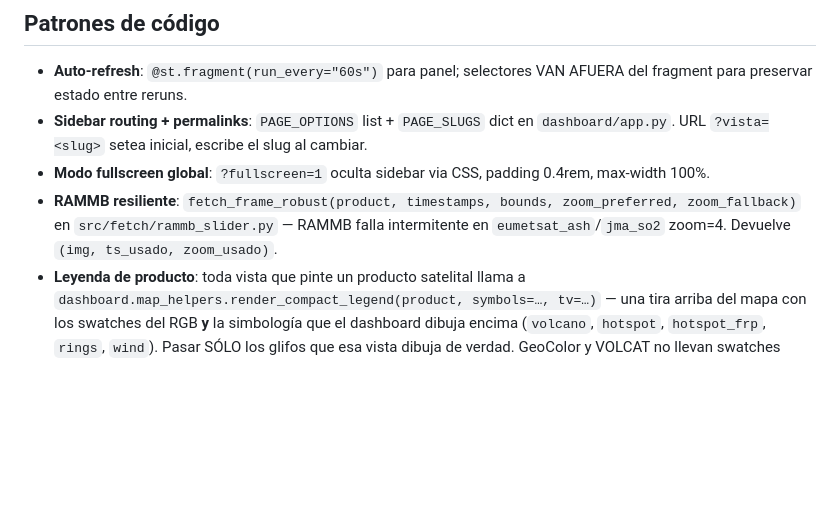
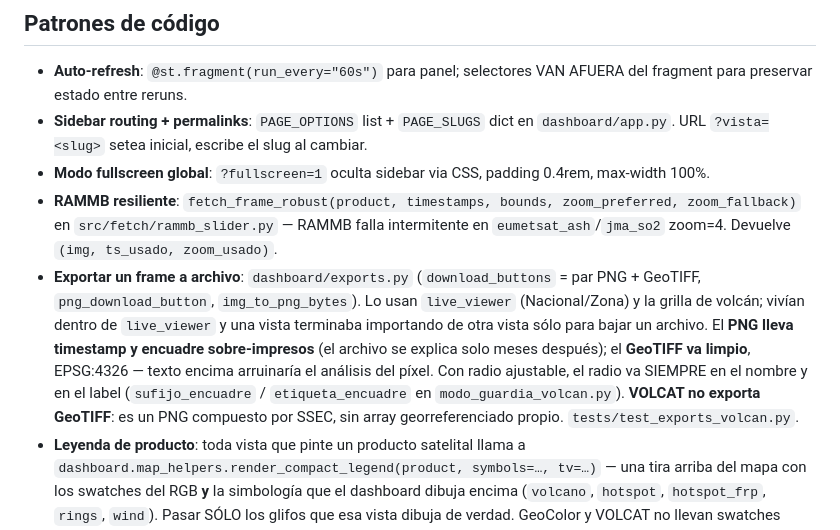
Before and after one commit to MendozaVolcanic/goes-volcanic-monitoring, a Markdown page: CLAUDE.md, the part around the change. Rendered like a GitHub page; blank space fills up the shorter version.

Commit message:
docs: la deuda del GeoTIFF al zoom de volcan queda saldada
Co-Authored-By: Claude Opus 5 <noreply@anthropic.com>

```diff
--- a/CLAUDE.md
+++ b/CLAUDE.md
@@ -58,6 +58,7 @@ libre); registro pre-paper en `docs/paper/REGISTRO_PAPER.md`.
 - **Sidebar routing + permalinks**: `PAGE_OPTIONS` list + `PAGE_SLUGS` dict en `dashboard/app.py`. URL `?vista=<slug>` setea inicial, escribe el slug al cambiar.
 - **Modo fullscreen global**: `?fullscreen=1` oculta sidebar via CSS, padding 0.4rem, max-width 100%.
 - **RAMMB resiliente**: `fetch_frame_robust(product, timestamps, bounds, zoom_preferred, zoom_fallback)` en `src/fetch/rammb_slider.py` — RAMMB falla intermitente en `eumetsat_ash`/`jma_so2` zoom=4. Devuelve `(img, ts_usado, zoom_usado)`.
+- **Exportar un frame a archivo**: `dashboard/exports.py` (`download_buttons` = par PNG + GeoTIFF, `png_download_button`, `img_to_png_bytes`). Lo usan `live_viewer` (Nacional/Zona) y la grilla de volcán; vivían dentro de `live_viewer` y una vista terminaba importando de otra vista sólo para bajar un archivo. El **PNG lleva timestamp y encuadre sobre-impresos** (el archivo se explica solo meses después); el **GeoTIFF va limpio**, EPSG:4326 — texto encima arruinaría el análisis del píxel. Con radio ajustable, el radio va SIEMPRE en el nombre y en el label (`sufijo_encuadre` / `etiqueta_encuadre` en `modo_guardia_volcan.py`). **VOLCAT no exporta GeoTIFF**: es un PNG compuesto por SSEC, sin array georreferenciado propio. `tests/test_exports_volcan.py`.
 - **Leyenda de producto**: toda vista que pinte un producto satelital llama a `dashboard.map_helpers.render_compact_legend(product, symbols=…, tv=…)` — una tira arriba del mapa con los swatches del RGB **y** la simbología que el dashboard dibuja encima (`volcano`, `hotspot`, `hotspot_frp`, `rings`, `wind`). Pasar SÓLO los glifos que esa vista dibuja de verdad. GeoColor y VOLCAT no llevan swatches (color real / barra propia): llevan una nota de `_PRODUCT_NOTES`. `tv=True` sólo en Modo Sala (clase `tv-legend` = overlay). `tests/test_legend_coverage.py` falla si una vista nueva pinta un producto sin leyenda.
 - **Marcador de volcán — HAY TRES CAMINOS DE DIBUJO, los tres huecos**: Plotly `dashboard.style.volcano_marker(level)` · PIL `map_helpers.draw_volcano_marker_pil(draw, cx, cy, size)` · matplotlib `markerfacecolor="none"`. Nunca armarlo a mano. Es hueco a propósito: el glifo se centra en la coordenada, así que relleno tapa justo el píxel del cráter, que es donde aparece la lava. Niveles Plotly: `wide` (país) · `region` · `zone` (mosaico/4 zonas) · `focus` (zoom de un volcán). **El camino PIL es fácil de olvidar** (Modo Sala en modo imagen, GIF de loops, thumbnail de Series componen PNG del lado servidor, no Plotly) y es justo el que se proyecta en la sala — se quedó relleno una versión entera. Los diamantes de hot spot SÍ van rellenos: son el dato, no una referencia. `tests/test_marker_sizes.py` cubre los tres caminos.
 - **Grilla de volcán: UNA implementación, un fragment por panel.** `modo_guardia_volcan.volcan_grid(volcan, …)` es la fuente única de la vista "todos los productos de un volcán a la vez" — la usan **tres** llamadores: el sub-tab Volcán del Modo Guardia, el tab 🔬 Volcán de Vista Operacional y el slot `tv=volcan` del Modo Sala. Los paneles y su orden de lectura salen de `GRID_PANELS`. Tres reglas la sostienen: (1) **el compositor NO lleva `@st.fragment`** — Streamlit no permite fragments anidados y los paneles de adentro ya lo son; (2) **ningún panel recibe timestamp ni imagen por argumento**, porque los args de un fragment con `run_every` quedan congelados en el último full-rerun (`live_viewer.py:564-575`) y nunca verían un scan nuevo; (3) **el radio va como parámetro y llega a las CINCO funciones que arman bbox** (`volcan_grid`, `_grid_header`, `_panel_rammb`, `_panel_volcat`, `_capture_button`) — si una queda con la constante, ese panel encuadra distinto y la grilla deja de leerse como una escena. `tests/test_volcan_grid.py` falla si se rompe cualquiera de las tres (verificado por mutación, ago-2026: el test de la regla (3) leía `modo_guardia.py`, que no tiene ni un `RADIUS_DEG`, así que el bucle quedaba vacío y pasaba por construcción).
```
Also changed, not shown: 1 other file.
